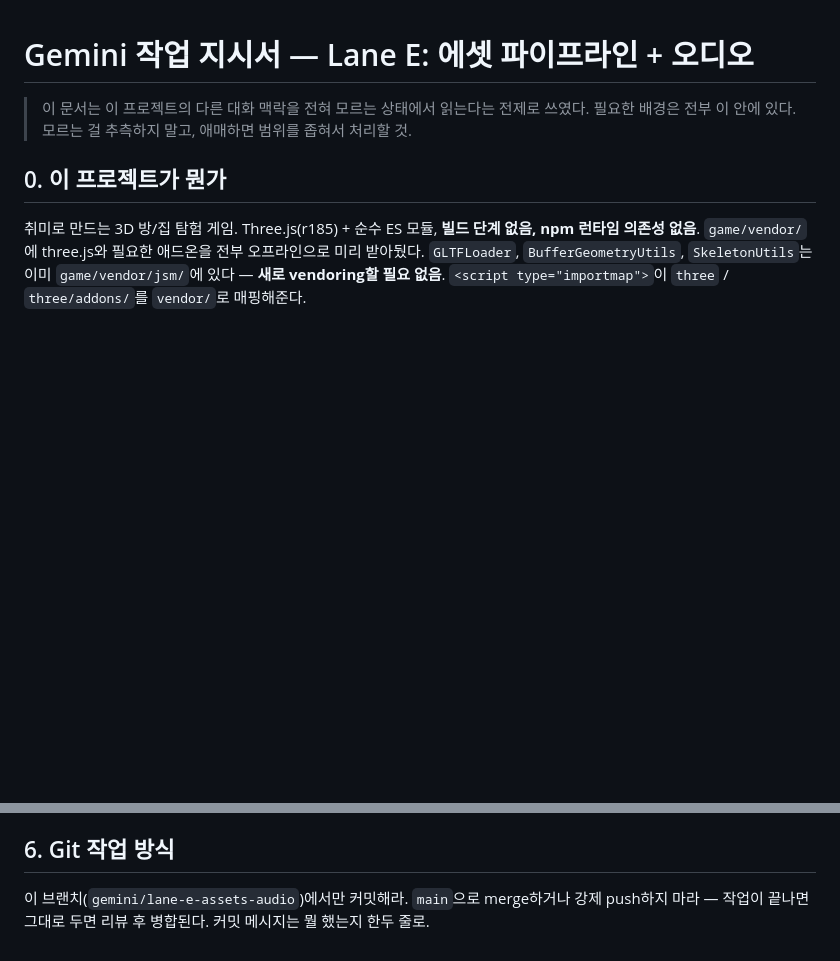
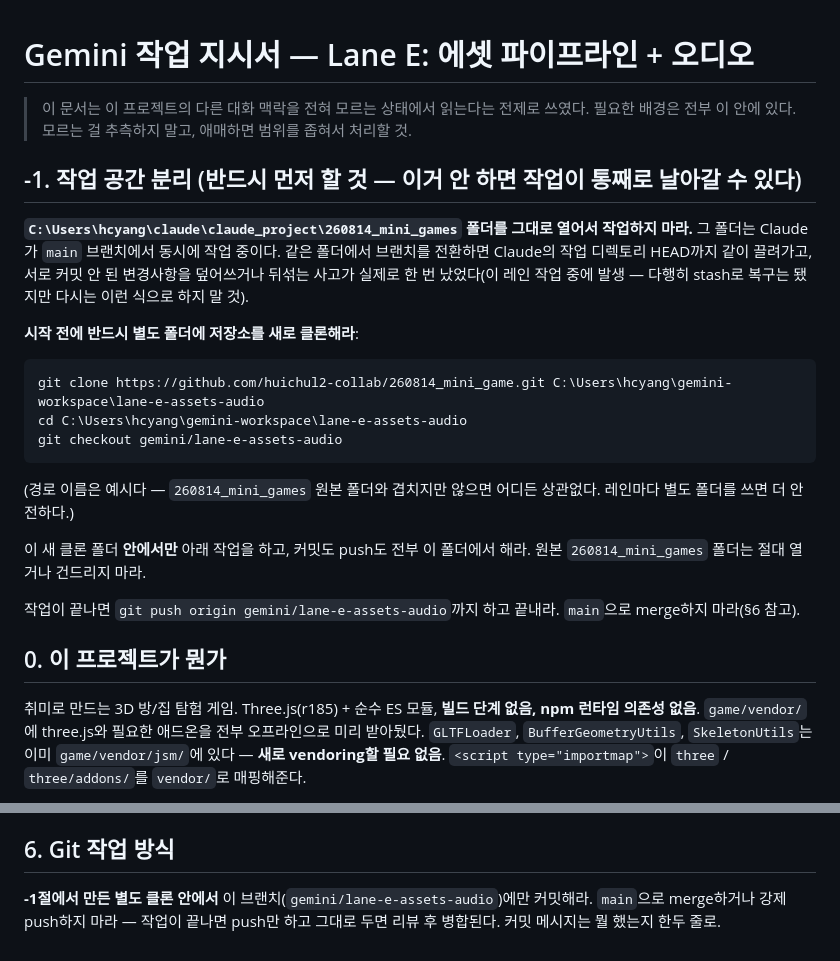
Before and after one commit to huichul2-collab/260814_mini_game, a Markdown page: docs/handoff/gemini-lane-e-assets-audio.md, 2 parts joined by grey strips. Rendered like a GitHub page; blank space fills up the shorter version.

Commit message:
docs: add the same workspace-isolation instructions to the Lane E brief
Closes the gap noted in the last dev-log entry -- Lane E hit the shared-
directory collision first, so its brief should have had this from the
start.

Co-Authored-By: Claude Sonnet 5 <noreply@anthropic.com>

````diff
--- a/docs/handoff/gemini-lane-e-assets-audio.md
+++ b/docs/handoff/gemini-lane-e-assets-audio.md
@@ -2,6 +2,22 @@
 
 > 이 문서는 이 프로젝트의 다른 대화 맥락을 전혀 모르는 상태에서 읽는다는 전제로 쓰였다.
 > 필요한 배경은 전부 이 안에 있다. 모르는 걸 추측하지 말고, 애매하면 범위를 좁혀서 처리할 것.
+
+## -1. 작업 공간 분리 (반드시 먼저 할 것 — 이거 안 하면 작업이 통째로 날아갈 수 있다)
+
+**`C:\Users\hcyang\claude\claude_project\260814_mini_games` 폴더를 그대로 열어서 작업하지 마라.** 그 폴더는 Claude가 `main` 브랜치에서 동시에 작업 중이다. 같은 폴더에서 브랜치를 전환하면 Claude의 작업 디렉토리 HEAD까지 같이 끌려가고, 서로 커밋 안 된 변경사항을 덮어쓰거나 뒤섞는 사고가 실제로 한 번 났었다(이 레인 작업 중에 발생 — 다행히 stash로 복구는 됐지만 다시는 이런 식으로 하지 말 것).
+
+**시작 전에 반드시 별도 폴더에 저장소를 새로 클론해라**:
+```
+git clone https://github.com/huichul2-collab/260814_mini_game.git C:\Users\hcyang\gemini-workspace\lane-e-assets-audio
+cd C:\Users\hcyang\gemini-workspace\lane-e-assets-audio
+git checkout gemini/lane-e-assets-audio
+```
+(경로 이름은 예시다 — `260814_mini_games` 원본 폴더와 겹치지만 않으면 어디든 상관없다. 레인마다 별도 폴더를 쓰면 더 안전하다.)
+
+이 새 클론 폴더 **안에서만** 아래 작업을 하고, 커밋도 push도 전부 이 폴더에서 해라. 원본 `260814_mini_games` 폴더는 절대 열거나 건드리지 마라.
+
+작업이 끝나면 `git push origin gemini/lane-e-assets-audio`까지 하고 끝내라. `main`으로 merge하지 마라(§6 참고).
 
 ## 0. 이 프로젝트가 뭔가
 
@@ -182,4 +198,4 @@ node tools/check-imports.mjs "<game 폴더 절대경로>"
 
 ## 6. Git 작업 방식
 
-이 브랜치(`gemini/lane-e-assets-audio`)에서만 커밋해라. `main`으로 merge하거나 강제 push하지 마라 — 작업이 끝나면 그대로 두면 리뷰 후 병합된다. 커밋 메시지는 뭘 했는지 한두 줄로.
+**-1절에서 만든 별도 클론 안에서** 이 브랜치(`gemini/lane-e-assets-audio`)에만 커밋해라. `main`으로 merge하거나 강제 push하지 마라 — 작업이 끝나면 push만 하고 그대로 두면 리뷰 후 병합된다. 커밋 메시지는 뭘 했는지 한두 줄로.
````
